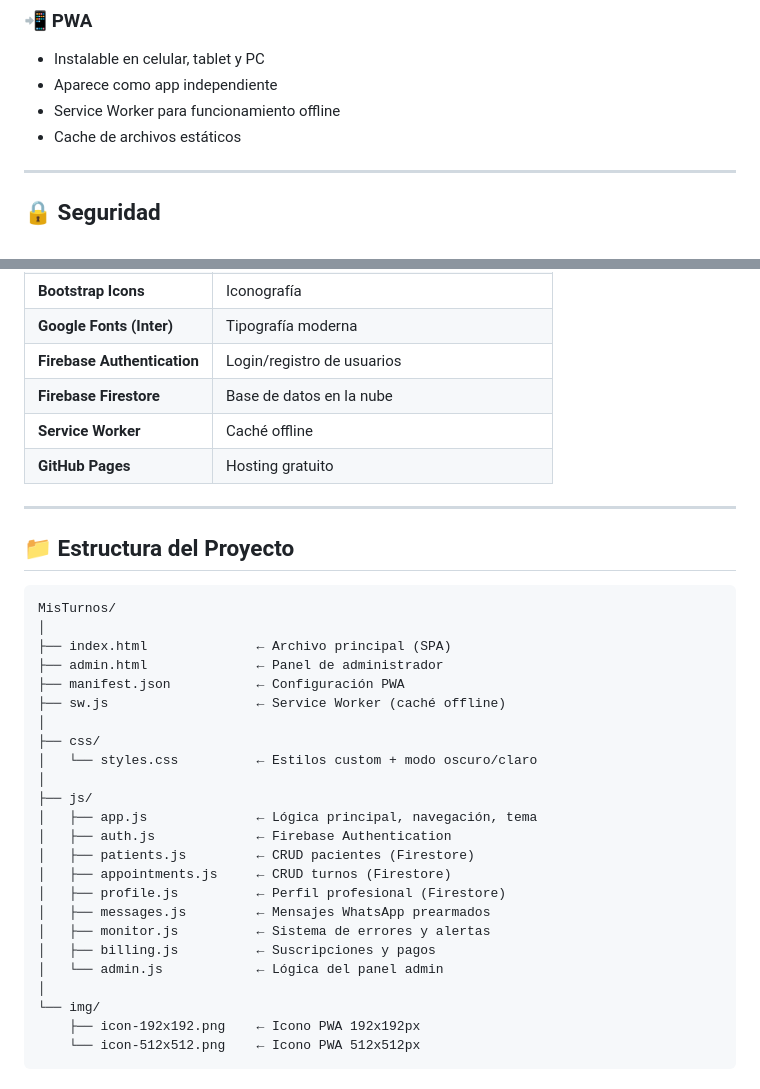
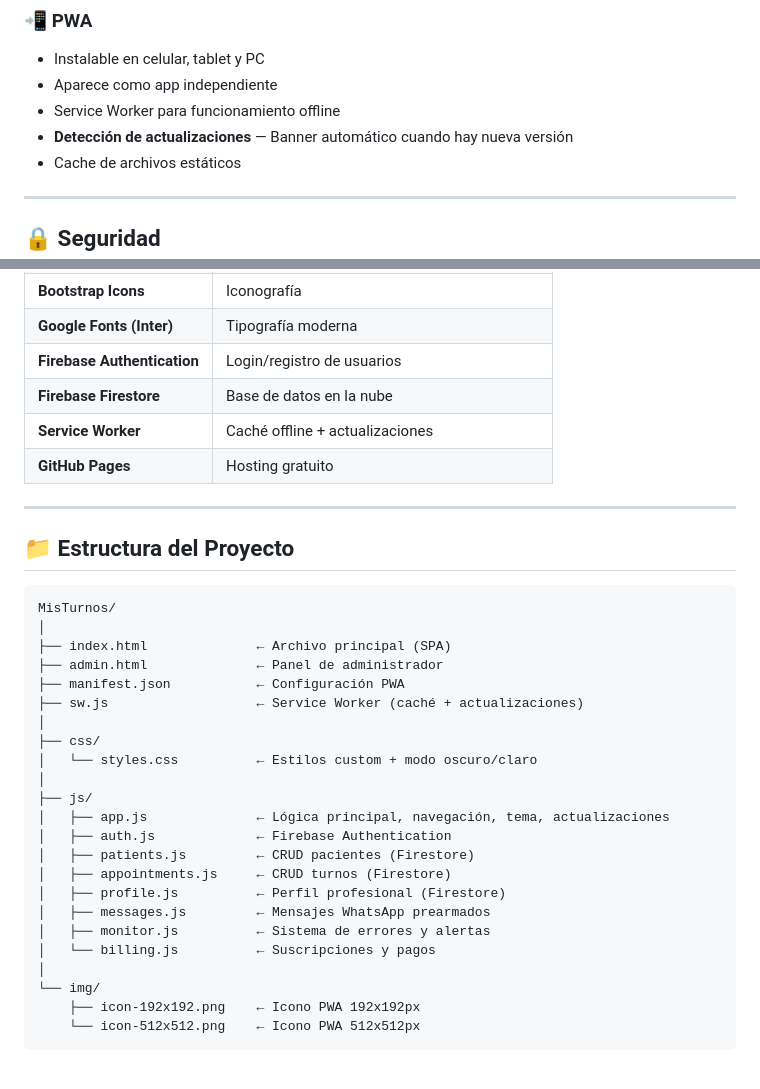
Before and after one commit to Sebar96/MisTurnos, a Markdown page: README.md, 2 parts joined by grey strips. Drawn GitHub-style.

```diff
--- a/README.md
+++ b/README.md
@@ -88,6 +90,7 @@
 - Instalable en celular, tablet y PC
 - Aparece como app independiente
 - Service Worker para funcionamiento offline
+- **Detección de actualizaciones** — Banner automático cuando hay nueva versión
 - Cache de archivos estáticos
 
 ---
@@ -171,7 +180,7 @@
 | **Google Fonts (Inter)** | Tipografía moderna |
 | **Firebase Authentication** | Login/registro de usuarios |
 | **Firebase Firestore** | Base de datos en la nube |
-| **Service Worker** | Caché offline |
+| **Service Worker** | Caché offline + actualizaciones |
 | **GitHub Pages** | Hosting gratuito |
 
 ---
@@ -184,21 +193,20 @@ MisTurnos/
 ├── index.html              ← Archivo principal (SPA)
 ├── admin.html              ← Panel de administrador
 ├── manifest.json           ← Configuración PWA
-├── sw.js                   ← Service Worker (caché offline)
+├── sw.js                   ← Service Worker (caché + actualizaciones)
 │
 ├── css/
 │   └── styles.css          ← Estilos custom + modo oscuro/claro
 │
 ├── js/
-│   ├── app.js              ← Lógica principal, navegación, tema
+│   ├── app.js              ← Lógica principal, navegación, tema, actualizaciones
 │   ├── auth.js             ← Firebase Authentication
 │   ├── patients.js         ← CRUD pacientes (Firestore)
 │   ├── appointments.js     ← CRUD turnos (Firestore)
 │   ├── profile.js          ← Perfil profesional (Firestore)
 │   ├── messages.js         ← Mensajes WhatsApp prearmados
 │   ├── monitor.js          ← Sistema de errores y alertas
-│   ├── billing.js          ← Suscripciones y pagos
-│   └── admin.js            ← Lógica del panel admin
+│   └── billing.js          ← Suscripciones y pagos
 │
 └── img/
     ├── icon-192x192.png    ← Icono PWA 192x192px
```
Also changed, not shown: other parts of README.md (+51 -34 lines).
